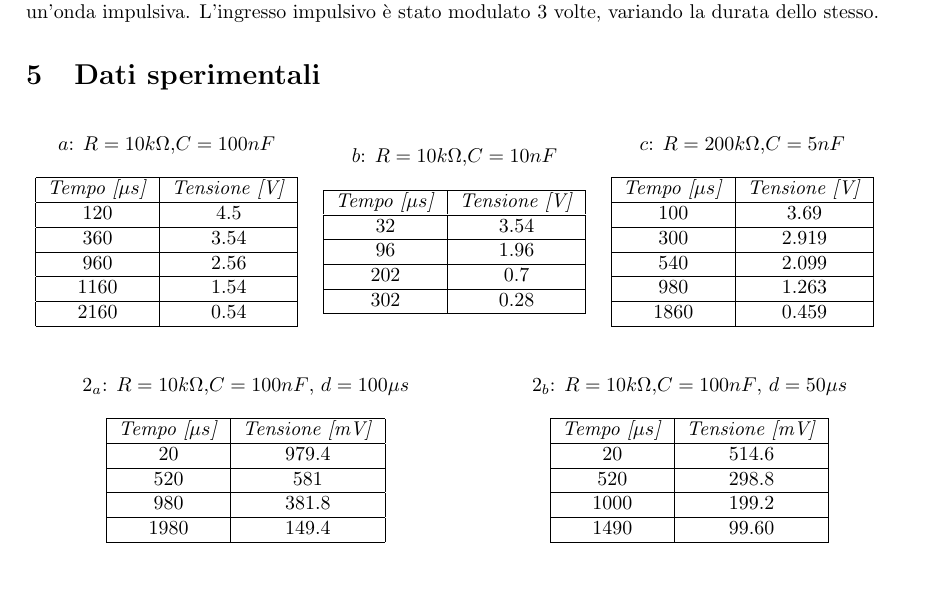
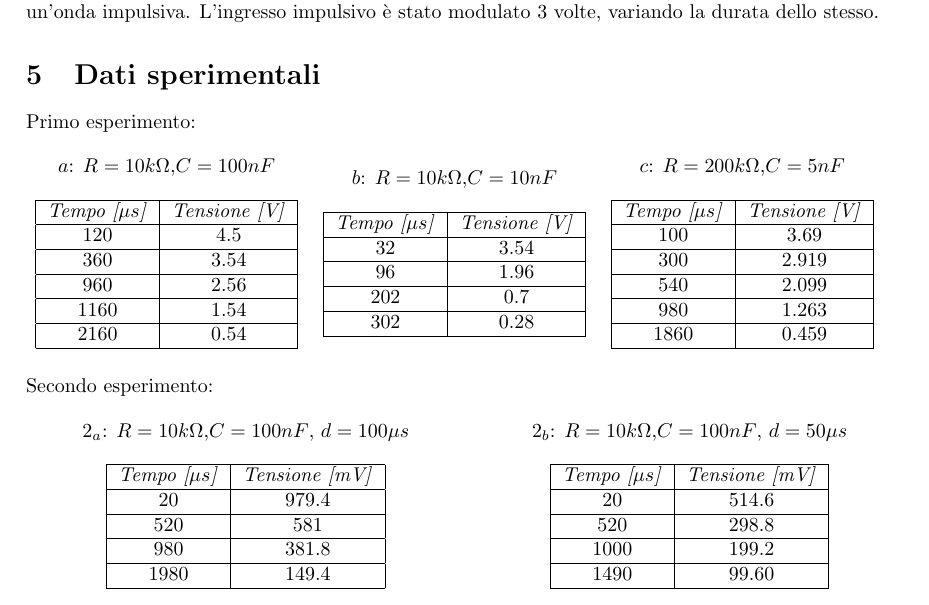
Before and after one commit to LeonardoPasquato/LabFisica2, a LaTeX document (Lab2/secondReport.tex): part of page 2 of 4, cut so that both start at the same text, the shorter picture padded with empty space. Compiled offline with pdfLaTeX.

Commit message:
tabelle finite e sistemate

```diff
--- a/Lab2/secondReport.tex
+++ b/Lab2/secondReport.tex
@@ -113,6 +113,7 @@
 
     \section{Dati sperimentali}
 
+    Primo esperimento:
     \begin{table} [!htb]
         \begin{minipage}{.32\linewidth}
             \caption{$a$: $R = 10k\Omega$,$C = 100nF$}
@@ -172,6 +173,7 @@
 
     \end{table}
 
+    Secondo esperimento:
     \begin{table} [!htb]
         \begin{minipage}[c]{0.5\textwidth}
             \caption{$2_a$: $R = 10k\Omega$,$C = 100nF$, $d=100\mu s$}
```
Also changed, not shown: Lab2/secondReport.pdf, 4 other files.
